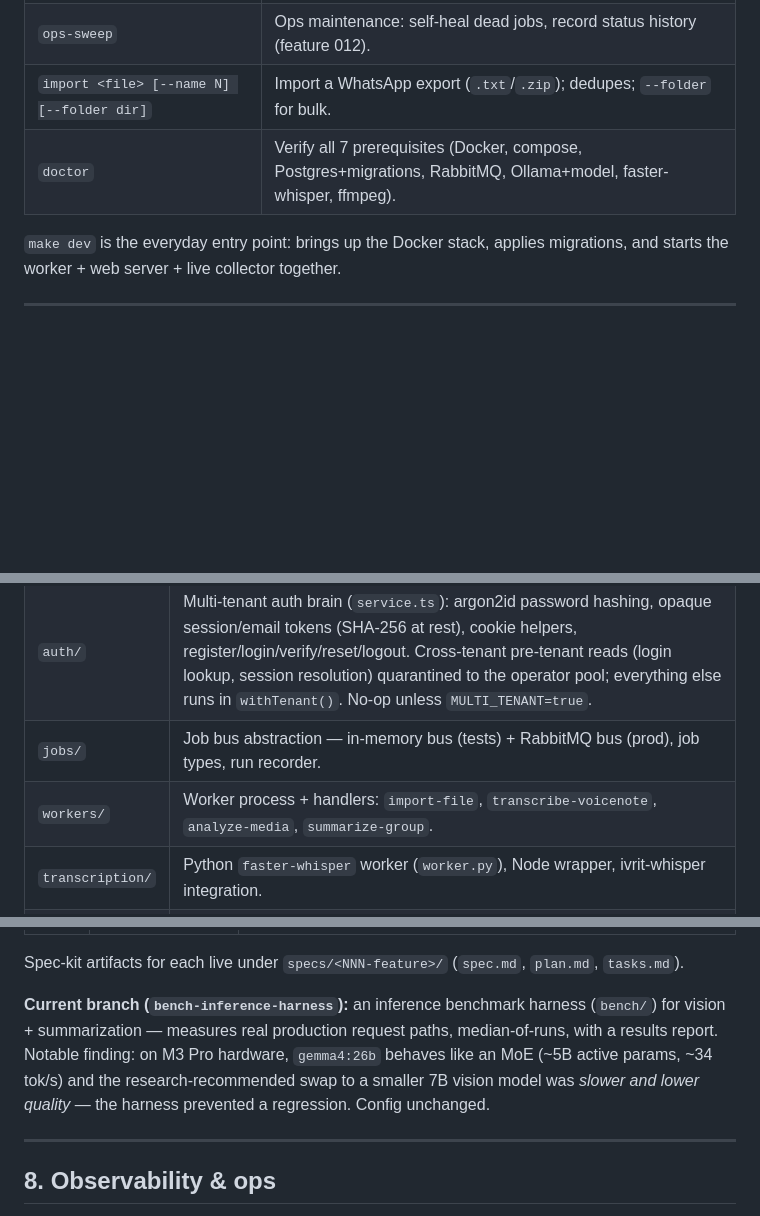
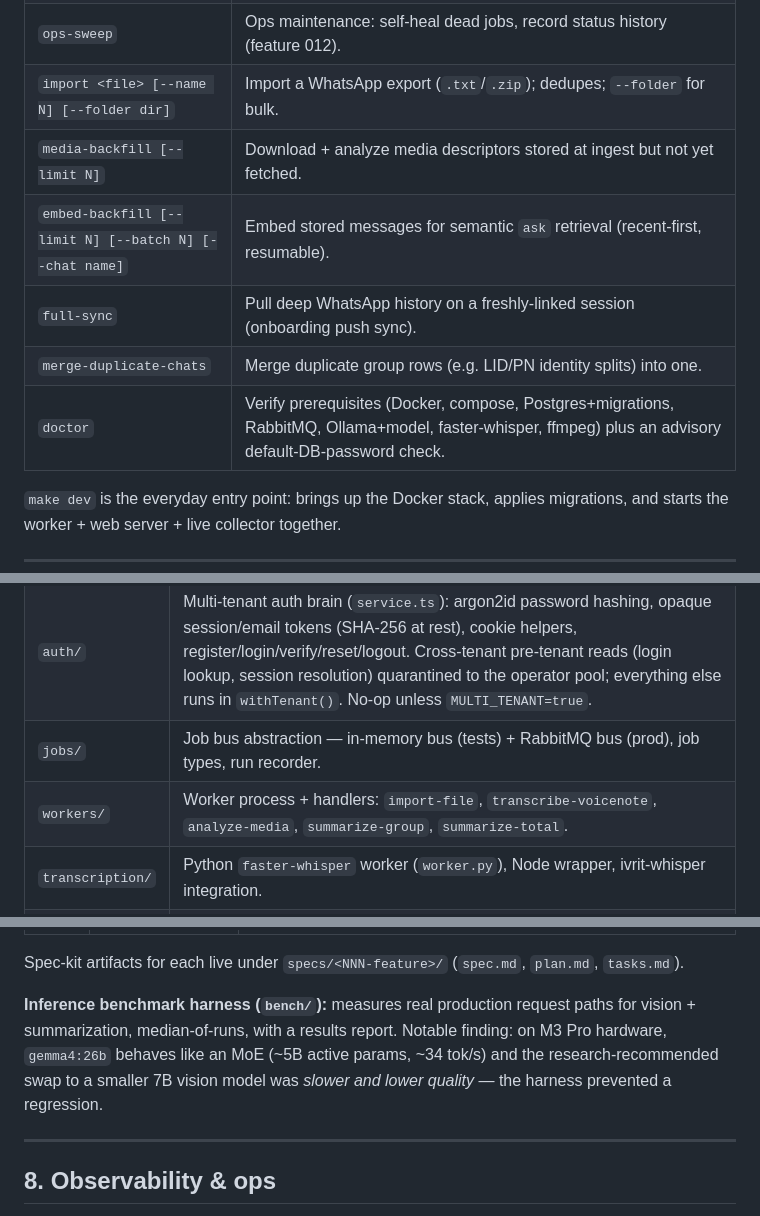
Before and after one commit to EyalDelarea/Catchup, a Markdown page: PROJECT_OVERVIEW.md, 3 parts joined by grey strips. Drawn GitHub-style; blank space fills up the shorter version.

```diff
--- a/PROJECT_OVERVIEW.md
+++ b/PROJECT_OVERVIEW.md
@@ -98,7 +99,11 @@ WhatsApp export (.txt/.zip) ──(importer)───┘
 | `digest-run [--all]` | Manually trigger the scheduled digest (enqueues `summarize.group` jobs). |
 | `ops-sweep` | Ops maintenance: self-heal dead jobs, record status history (feature 012). |
 | `import <file> [--name N] [--folder dir]` | Import a WhatsApp export (`.txt`/`.zip`); dedupes; `--folder` for bulk. |
-| `doctor` | Verify all 7 prerequisites (Docker, compose, Postgres+migrations, RabbitMQ, Ollama+model, faster-whisper, ffmpeg). |
+| `media-backfill [--limit N]` | Download + analyze media descriptors stored at ingest but not yet fetched. |
+| `embed-backfill [--limit N] [--batch N] [--chat name]` | Embed stored messages for semantic `ask` retrieval (recent-first, resumable). |
+| `full-sync` | Pull deep WhatsApp history on a freshly-linked session (onboarding push sync). |
+| `merge-duplicate-chats` | Merge duplicate group rows (e.g. LID/PN identity splits) into one. |
+| `doctor` | Verify prerequisites (Docker, compose, Postgres+migrations, RabbitMQ, Ollama+model, faster-whisper, ffmpeg) plus an advisory default-DB-password check. |
 
 `make dev` is the everyday entry point: brings up the Docker stack, applies migrations, and
 starts the worker + web server + live collector together.
@@ -114,7 +119,7 @@ starts the worker + web server + live collector together.
 | `db/` | Postgres client, migrations, repositories (tenants, users, sessions, email-tokens, audit-log, groups, messages, summaries, transcripts, media-analyses, job-runs, watermarks, scheduler-state, status-snapshots, service-status). **Tenancy:** a `tenants` table + mandatory `tenant_id` on every tenant-scoped table, isolated by Postgres RLS (policy keys off the `app.tenant_id` GUC) plus an app-layer `withTenant()`. In single-user mode the app connects as the DB owner and all data runs as the fixed default tenant (RLS dormant by design). In `MULTI_TENANT=true` mode the cutover is **live**: the app connects as the restricted `catchup_app` role and every request/job/ingest is scoped via `withTenant()`, so isolation is enforced. Two pools: `catchup_app` (NOBYPASSRLS, runtime) + `catchup_operator` (BYPASSRLS, pre-tenant lookups + operator dashboard). |
 | `auth/` | Multi-tenant auth brain (`service.ts`): argon2id password hashing, opaque session/email tokens (SHA-256 at rest), cookie helpers, register/login/verify/reset/logout. Cross-tenant pre-tenant reads (login lookup, session resolution) quarantined to the operator pool; everything else runs in `withTenant()`. No-op unless `MULTI_TENANT=true`. |
 | `jobs/` | Job bus abstraction — in-memory bus (tests) + RabbitMQ bus (prod), job types, run recorder. |
-| `workers/` | Worker process + handlers: `import-file`, `transcribe-voicenote`, `analyze-media`, `summarize-group`. |
+| `workers/` | Worker process + handlers: `import-file`, `transcribe-voicenote`, `analyze-media`, `summarize-group`, `summarize-total`. |
 | `transcription/` | Python `faster-whisper` worker (`worker.py`), Node wrapper, ivrit-whisper integration. |
 | `vision/` | Ollama image/video analyzer, media-kind detection, multi-frame video analysis. |
 | `summarization/` | Selection, catch-up prep, prompt assembly, Ollama summarizer, rendering. |
@@ -148,11 +153,10 @@ starts the worker + web server + live collector together.
 
 Spec-kit artifacts for each live under `specs/<NNN-feature>/` (`spec.md`, `plan.md`, `tasks.md`).
 
-**Current branch (`bench-inference-harness`):** an inference benchmark harness (`bench/`) for
-vision + summarization — measures real production request paths, median-of-runs, with a
-results report. Notable finding: on M3 Pro hardware, `gemma4:26b` behaves like an MoE
-(~5B active params, ~34 tok/s) and the research-recommended swap to a smaller 7B vision
-model was *slower and lower quality* — the harness prevented a regression. Config unchanged.
+**Inference benchmark harness (`bench/`):** measures real production request paths for vision +
+summarization, median-of-runs, with a results report. Notable finding: on M3 Pro hardware,
+`gemma4:26b` behaves like an MoE (~5B active params, ~34 tok/s) and the research-recommended swap
+to a smaller 7B vision model was *slower and lower quality* — the harness prevented a regression.
 
 ---
 
```
Also changed, not shown: other parts of PROJECT_OVERVIEW.md (+2 -1 lines), README.md (+14 -4 lines).
